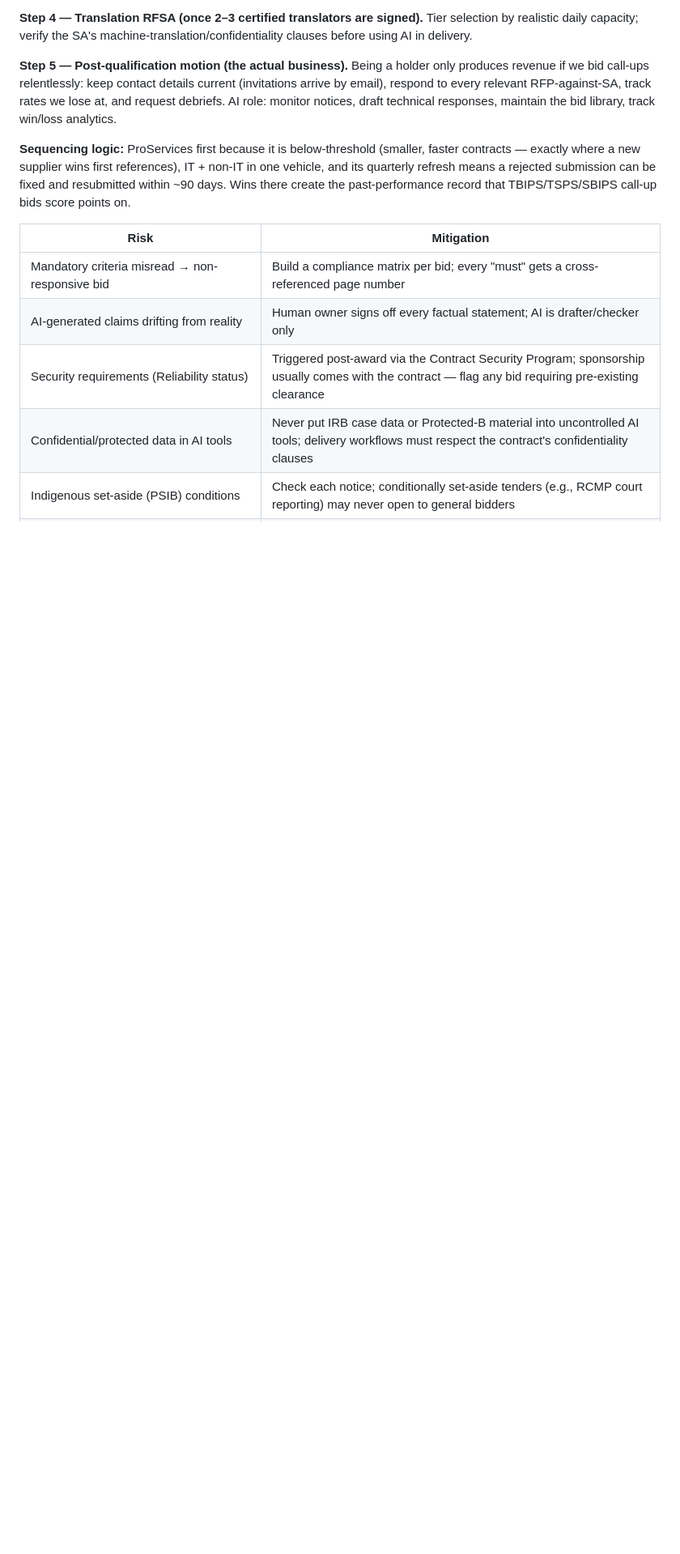
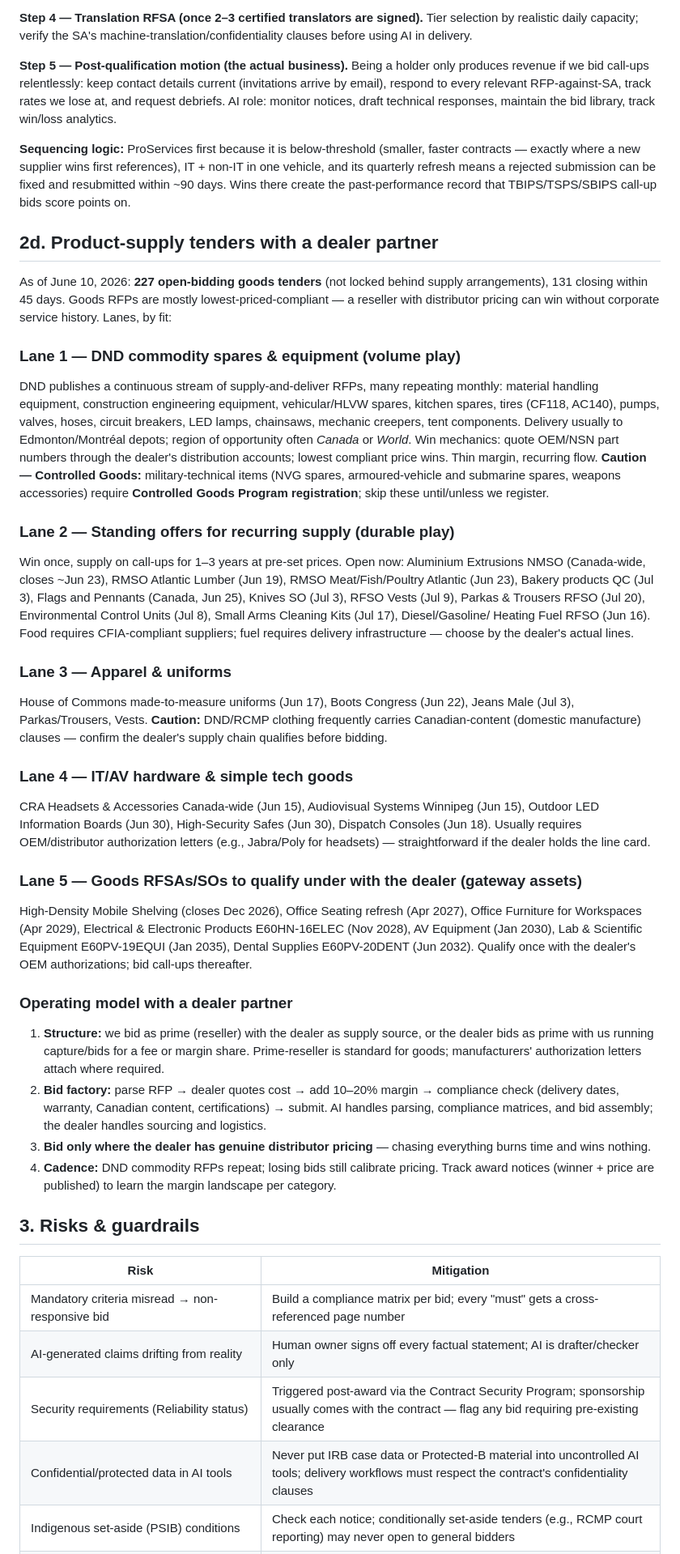
Before and after one commit to sehaje-cell/grade2app, a Markdown page: docs/canadabuys-tender-plan.md, the part around the change. Shown at 81% size. Rendered like a GitHub page; blank space fills up the shorter version.

Commit message:
Add dealer-partner product-supply strategy; restore Risks heading
https://claude.ai/code/session_01Q7EJByQXwdUaC4Et2xMp5h

```diff
--- a/docs/canadabuys-tender-plan.md
+++ b/docs/canadabuys-tender-plan.md
@@ -232,7 +232,65 @@ and its quarterly refresh means a rejected submission can be fixed and resubmitt
 ~90 days. Wins there create the past-performance record that TBIPS/TSPS/SBIPS call-up bids
 score points on.
 
+## 2d. Product-supply tenders with a dealer partner
 
+As of June 10, 2026: **227 open-bidding goods tenders** (not locked behind supply
+arrangements), 131 closing within 45 days. Goods RFPs are mostly lowest-priced-compliant —
+a reseller with distributor pricing can win without corporate service history. Lanes, by fit:
+
+### Lane 1 — DND commodity spares & equipment (volume play)
+DND publishes a continuous stream of supply-and-deliver RFPs, many repeating monthly:
+material handling equipment, construction engineering equipment, vehicular/HLVW spares,
+kitchen spares, tires (CF118, AC140), pumps, valves, hoses, circuit breakers, LED lamps,
+chainsaws, mechanic creepers, tent components. Delivery usually to Edmonton/Montréal depots;
+region of opportunity often *Canada* or *World*. Win mechanics: quote OEM/NSN part numbers
+through the dealer's distribution accounts; lowest compliant price wins. Thin margin,
+recurring flow.
+**Caution — Controlled Goods:** military-technical items (NVG spares, armoured-vehicle and
+submarine spares, weapons accessories) require **Controlled Goods Program registration**;
+skip these until/unless we register.
+
+### Lane 2 — Standing offers for recurring supply (durable play)
+Win once, supply on call-ups for 1–3 years at pre-set prices. Open now:
+Aluminium Extrusions NMSO (Canada-wide, closes ~Jun 23), RMSO Atlantic Lumber (Jun 19),
+RMSO Meat/Fish/Poultry Atlantic (Jun 23), Bakery products QC (Jul 3), Flags and Pennants
+(Canada, Jun 25), Knives SO (Jul 3), RFSO Vests (Jul 9), Parkas & Trousers RFSO (Jul 20),
+Environmental Control Units (Jul 8), Small Arms Cleaning Kits (Jul 17), Diesel/Gasoline/
+Heating Fuel RFSO (Jun 16). Food requires CFIA-compliant suppliers; fuel requires delivery
+infrastructure — choose by the dealer's actual lines.
+
+### Lane 3 — Apparel & uniforms
+House of Commons made-to-measure uniforms (Jun 17), Boots Congress (Jun 22), Jeans Male
+(Jul 3), Parkas/Trousers, Vests. **Caution:** DND/RCMP clothing frequently carries
+Canadian-content (domestic manufacture) clauses — confirm the dealer's supply chain
+qualifies before bidding.
+
+### Lane 4 — IT/AV hardware & simple tech goods
+CRA Headsets & Accessories Canada-wide (Jun 15), Audiovisual Systems Winnipeg (Jun 15),
+Outdoor LED Information Boards (Jun 30), High-Security Safes (Jun 30), Dispatch Consoles
+(Jun 18). Usually requires OEM/distributor authorization letters (e.g., Jabra/Poly for
+headsets) — straightforward if the dealer holds the line card.
+
+### Lane 5 — Goods RFSAs/SOs to qualify under with the dealer (gateway assets)
+High-Density Mobile Shelving (closes Dec 2026), Office Seating refresh (Apr 2027), Office
+Furniture for Workspaces (Apr 2029), Electrical & Electronic Products E60HN-16ELEC
+(Nov 2028), AV Equipment (Jan 2030), Lab & Scientific Equipment E60PV-19EQUI (Jan 2035),
+Dental Supplies E60PV-20DENT (Jun 2032). Qualify once with the dealer's OEM authorizations;
+bid call-ups thereafter.
+
+### Operating model with a dealer partner
+1. **Structure:** we bid as prime (reseller) with the dealer as supply source, or the dealer
+   bids as prime with us running capture/bids for a fee or margin share. Prime-reseller is
+   standard for goods; manufacturers' authorization letters attach where required.
+2. **Bid factory:** parse RFP → dealer quotes cost → add 10–20% margin → compliance check
+   (delivery dates, warranty, Canadian content, certifications) → submit. AI handles parsing,
+   compliance matrices, and bid assembly; the dealer handles sourcing and logistics.
+3. **Bid only where the dealer has genuine distributor pricing** — chasing everything burns
+   time and wins nothing.
+4. **Cadence:** DND commodity RFPs repeat; losing bids still calibrate pricing. Track award
+   notices (winner + price are published) to learn the margin landscape per category.
+
+## 3. Risks & guardrails
 
 | Risk | Mitigation |
 |---|---|
```
